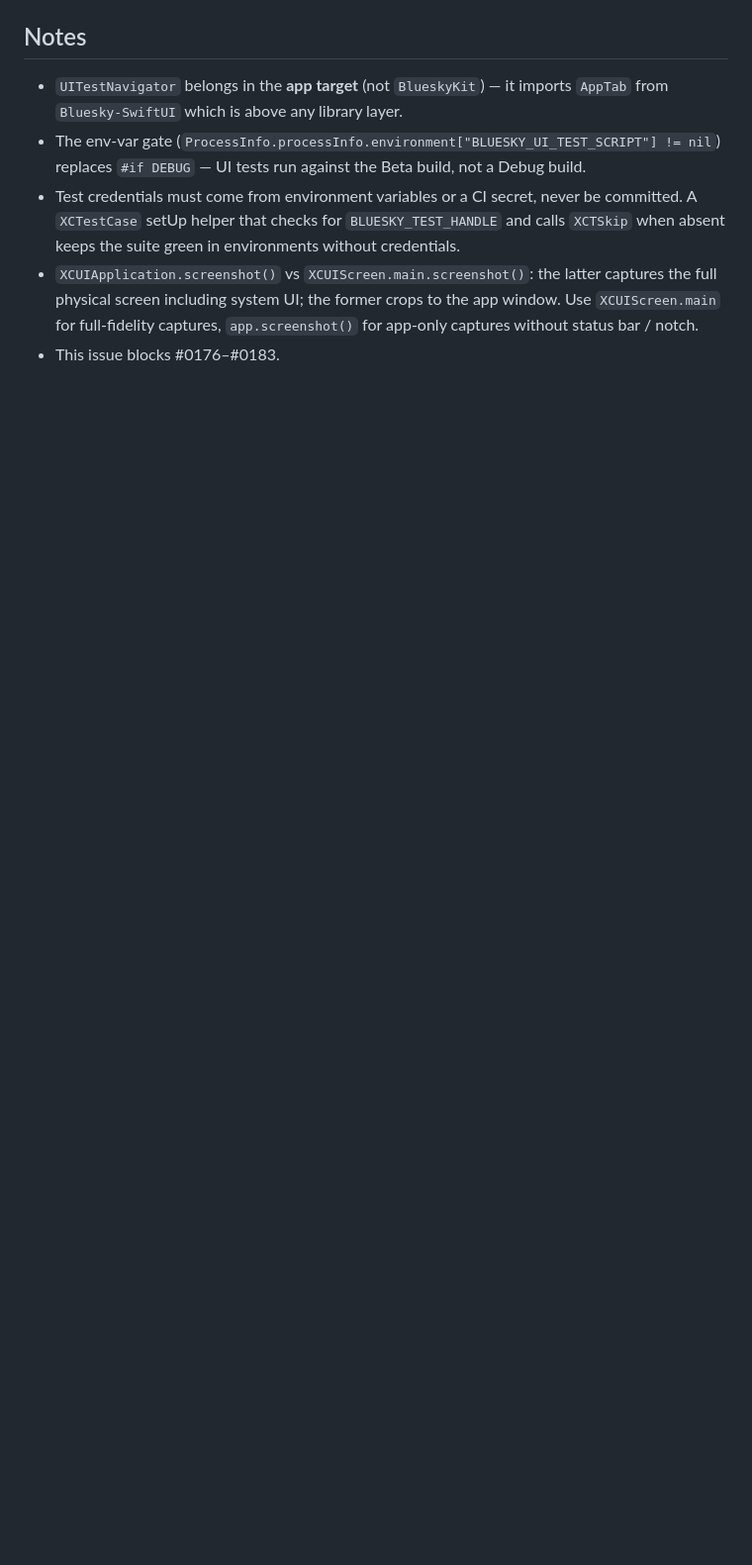
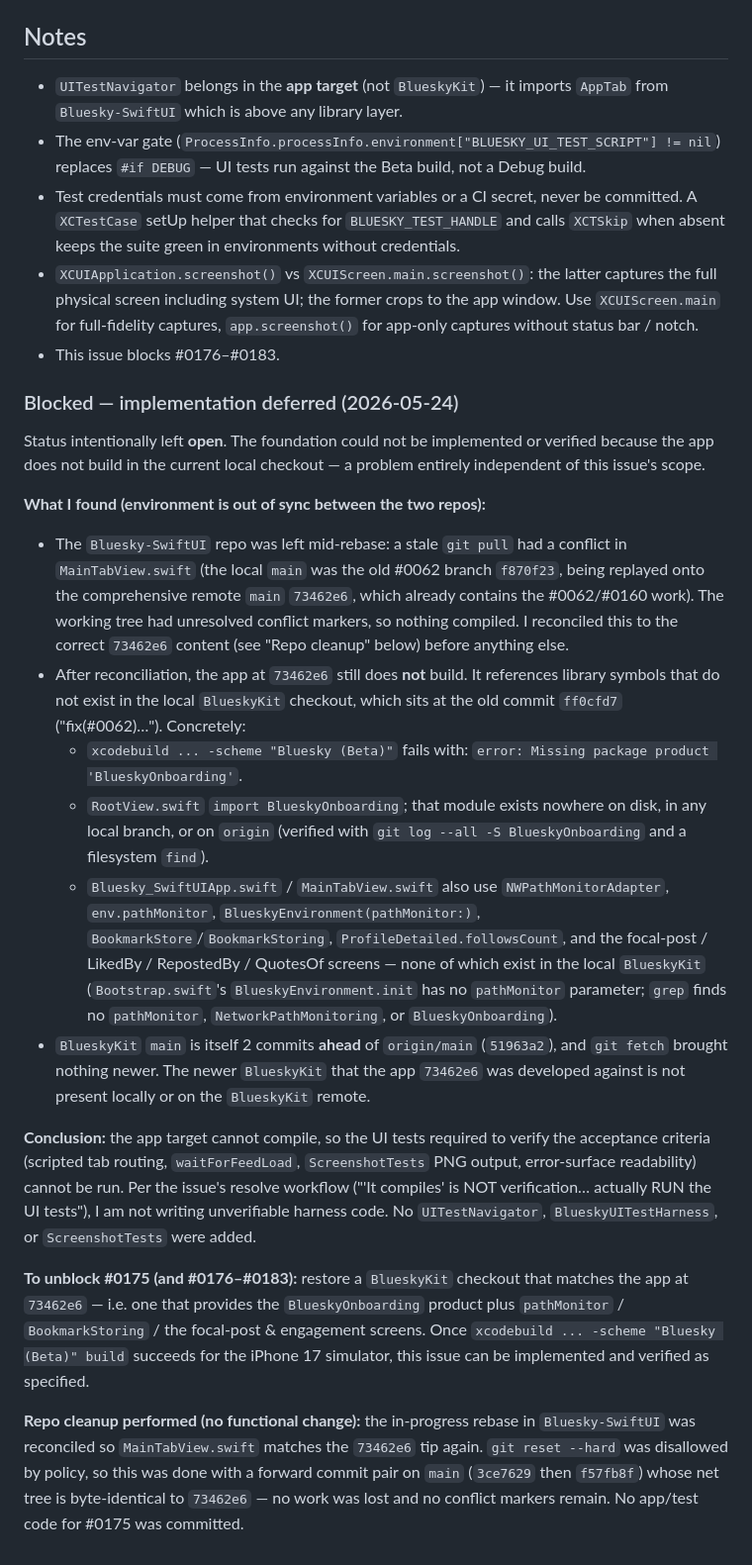
Before and after one commit to brennanMKE/Bluesky-Migration, a Markdown page: issues/0175.md, the part around the change. Shown at 99% size. Drawn GitHub-style; blank space fills up the shorter version.

Commit message:
#0175 Notes: bail — app does not build (BlueskyKit out of sync, missing BlueskyOnboarding)
Left status open. The Bluesky-SwiftUI app at 73462e6 cannot compile against the
local BlueskyKit (ff0cfd7): xcodebuild fails with "Missing package product
'BlueskyOnboarding'", and several other app-referenced library symbols
(pathMonitor, BookmarkStoring, focal-post/engagement screens) do not exist in
any local or remote BlueskyKit ref. With no buildable app, the UI tests that
#0175 requires for verification cannot run, so no harness code was written.
Documented the failure mode and unblock steps in issues/0175.md.

```diff
--- a/issues/0175.md
+++ b/issues/0175.md
@@ -146,3 +146,57 @@ Running `xcodebuild test -scheme "Bluesky (Beta)" -testPlan Screenshots` produce
 - Test credentials must come from environment variables or a CI secret, never be committed. A `XCTestCase` setUp helper that checks for `BLUESKY_TEST_HANDLE` and calls `XCTSkip` when absent keeps the suite green in environments without credentials.
 - `XCUIApplication.screenshot()` vs `XCUIScreen.main.screenshot()`: the latter captures the full physical screen including system UI; the former crops to the app window. Use `XCUIScreen.main` for full-fidelity captures, `app.screenshot()` for app-only captures without status bar / notch.
 - This issue blocks #0176–#0183.
+
+### Blocked — implementation deferred (2026-05-24)
+
+Status intentionally left **open**. The foundation could not be implemented or
+verified because the app does not build in the current local checkout — a
+problem entirely independent of this issue's scope.
+
+**What I found (environment is out of sync between the two repos):**
+
+- The `Bluesky-SwiftUI` repo was left mid-rebase: a stale `git pull` had a
+  conflict in `MainTabView.swift` (the local `main` was the old #0062 branch
+  `f870f23`, being replayed onto the comprehensive remote `main` `73462e6`,
+  which already contains the #0062/#0160 work). The working tree had unresolved
+  conflict markers, so nothing compiled. I reconciled this to the correct
+  `73462e6` content (see "Repo cleanup" below) before anything else.
+- After reconciliation, the app at `73462e6` still does **not** build. It
+  references library symbols that do not exist in the local `BlueskyKit`
+  checkout, which sits at the old commit `ff0cfd7` ("fix(#0062)…"). Concretely:
+  - `xcodebuild ... -scheme "Bluesky (Beta)"` fails with:
+    `error: Missing package product 'BlueskyOnboarding'`.
+  - `RootView.swift` `import BlueskyOnboarding`; that module exists nowhere on
+    disk, in any local branch, or on `origin` (verified with
+    `git log --all -S BlueskyOnboarding` and a filesystem `find`).
+  - `Bluesky_SwiftUIApp.swift` / `MainTabView.swift` also use
+    `NWPathMonitorAdapter`, `env.pathMonitor`, `BlueskyEnvironment(pathMonitor:)`,
+    `BookmarkStore`/`BookmarkStoring`, `ProfileDetailed.followsCount`, and the
+    focal-post / LikedBy / RepostedBy / QuotesOf screens — none of which exist
+    in the local `BlueskyKit` (`Bootstrap.swift`'s `BlueskyEnvironment.init`
+    has no `pathMonitor` parameter; `grep` finds no `pathMonitor`,
+    `NetworkPathMonitoring`, or `BlueskyOnboarding`).
+- `BlueskyKit` `main` is itself 2 commits **ahead** of `origin/main`
+  (`51963a2`), and `git fetch` brought nothing newer. The newer `BlueskyKit`
+  that the app `73462e6` was developed against is not present locally or on the
+  `BlueskyKit` remote.
+
+**Conclusion:** the app target cannot compile, so the UI tests required to
+verify the acceptance criteria (scripted tab routing, `waitForFeedLoad`,
+`ScreenshotTests` PNG output, error-surface readability) cannot be run. Per the
+issue's resolve workflow ("'It compiles' is NOT verification… actually RUN the
+UI tests"), I am not writing unverifiable harness code. No `UITestNavigator`,
+`BlueskyUITestHarness`, or `ScreenshotTests` were added.
+
+**To unblock #0175 (and #0176–#0183):** restore a `BlueskyKit` checkout that
+matches the app at `73462e6` — i.e. one that provides the `BlueskyOnboarding`
+product plus `pathMonitor` / `BookmarkStoring` / the focal-post & engagement
+screens. Once `xcodebuild ... -scheme "Bluesky (Beta)" build` succeeds for the
+iPhone 17 simulator, this issue can be implemented and verified as specified.
+
+**Repo cleanup performed (no functional change):** the in-progress rebase in
+`Bluesky-SwiftUI` was reconciled so `MainTabView.swift` matches the `73462e6`
+tip again. `git reset --hard` was disallowed by policy, so this was done with a
+forward commit pair on `main` (`3ce7629` then `f57fb8f`) whose net tree is
+byte-identical to `73462e6` — no work was lost and no conflict markers remain.
+No app/test code for #0175 was committed.
```
